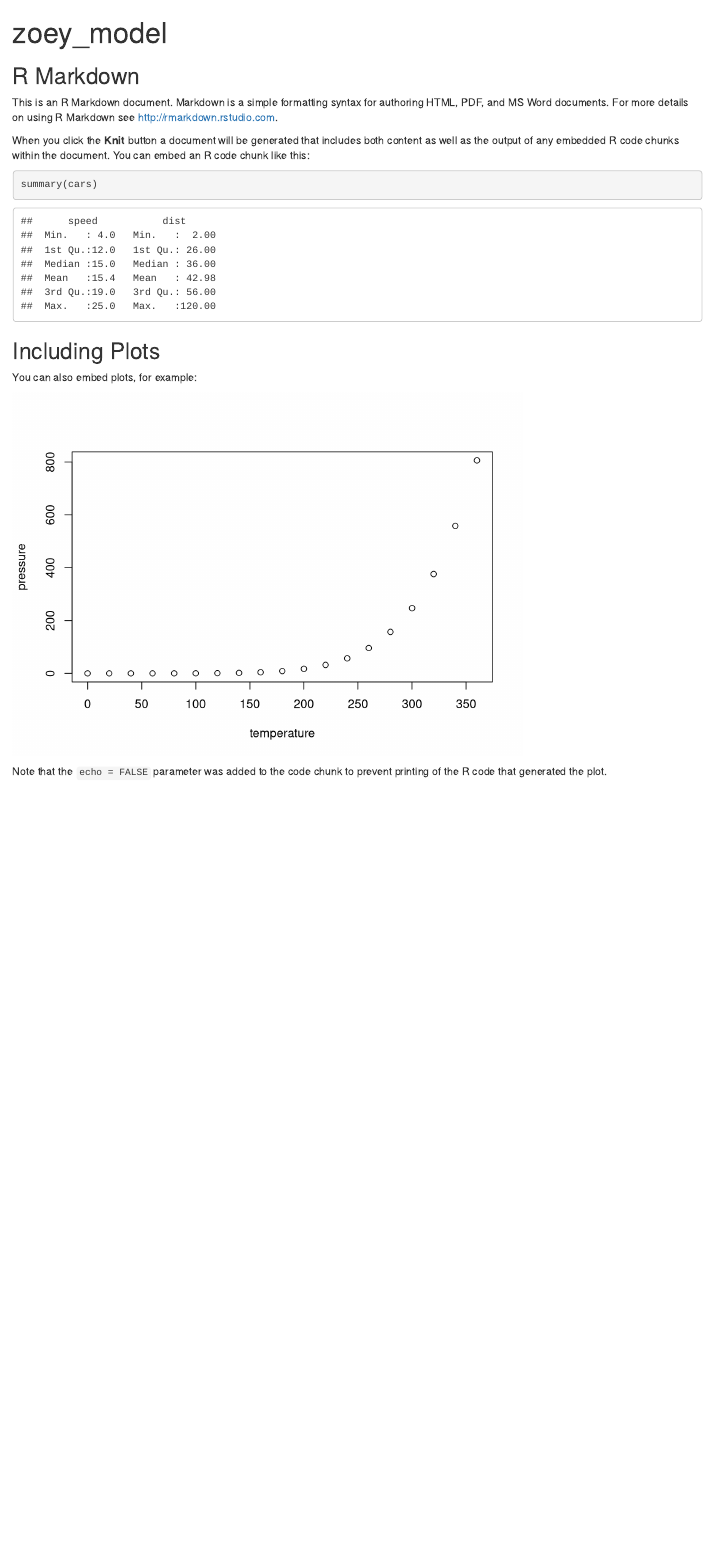
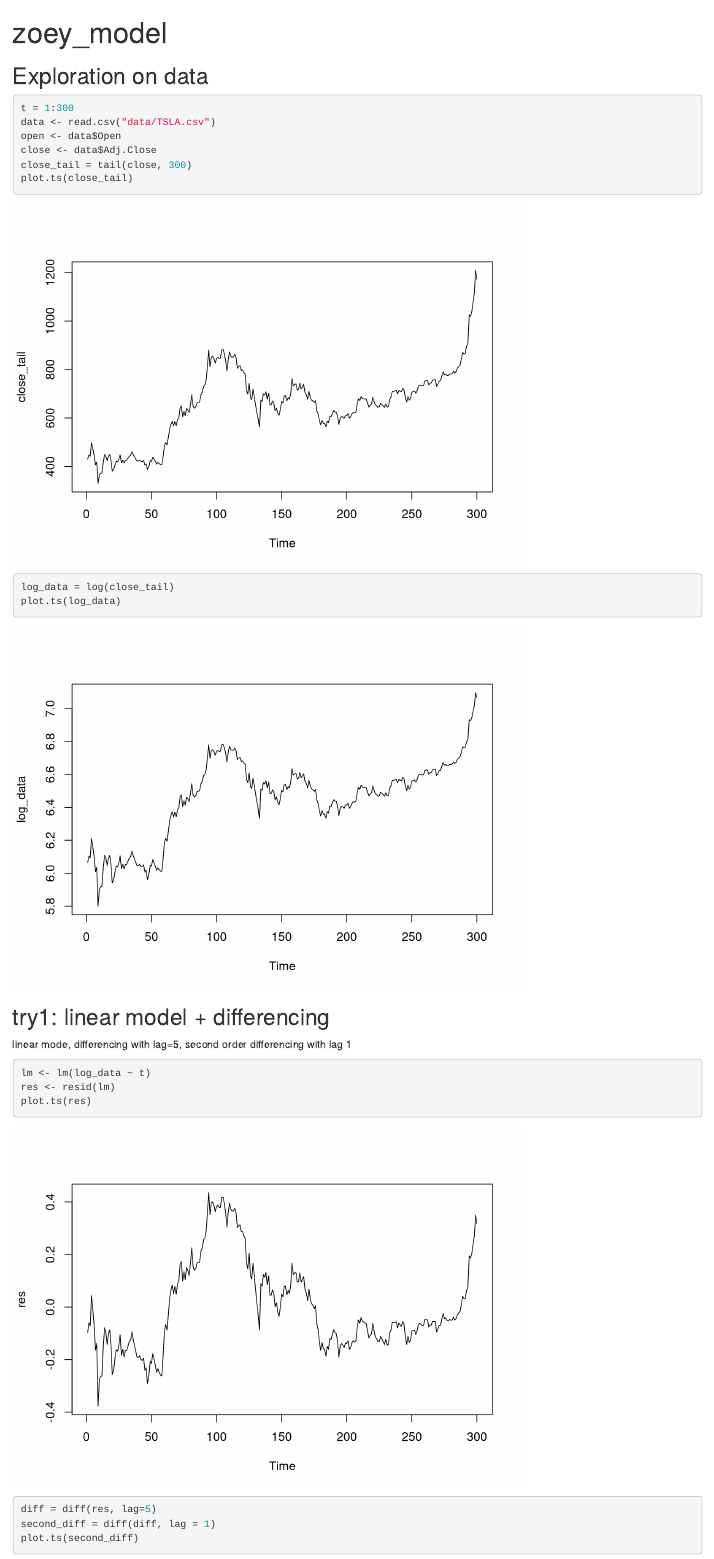
Before and after one commit to WenhaoP/153-proj, an R Markdown document (model.Rmd): the page in a window 1100 px wide, from its top. Rendered offline with R 4.5, knitr and Pandoc, with nearby package versions.

Commit message:
write in r markdown

````diff
--- a/model.Rmd
+++ b/model.Rmd
@@ -7,22 +7,28 @@ output: html_document
 knitr::opts_chunk$set(echo = TRUE)
 ```
 
-## R Markdown
-
-This is an R Markdown document. Markdown is a simple formatting syntax for authoring HTML, PDF, and MS Word documents. For more details on using R Markdown see <http://rmarkdown.rstudio.com>.
-
-When you click the **Knit** button a document will be generated that includes both content as well as the output of any embedded R code chunks within the document. You can embed an R code chunk like this:
-
-```{r cars}
-summary(cars)
+## Exploration on data
+```{r}
+t = 1:300
+data <- read.csv("data/TSLA.csv")
+open <- data$Open
+close <- data$Adj.Close
+close_tail = tail(close, 300)
+plot.ts(close_tail)
+log_data = log(close_tail)
+plot.ts(log_data)
 ```
 
-## Including Plots
+## try1: linear model + differencing
+linear mode, differencing with lag=5, second order differencing with lag 1
 
-You can also embed plots, for example:
-
-```{r pressure, echo=FALSE}
-plot(pressure)
+```{r}
+lm <- lm(log_data ~ t)
+res <- resid(lm)
+plot.ts(res)
+diff = diff(res, lag=5)
+second_diff = diff(diff, lag = 1)
+plot.ts(second_diff)
 ```
 
-Note that the `echo = FALSE` parameter was added to the code chunk to prevent printing of the R code that generated the plot.
+## try2: polynomial model + differencing
````
Also changed, not shown: model.r (+2 -1 lines).
